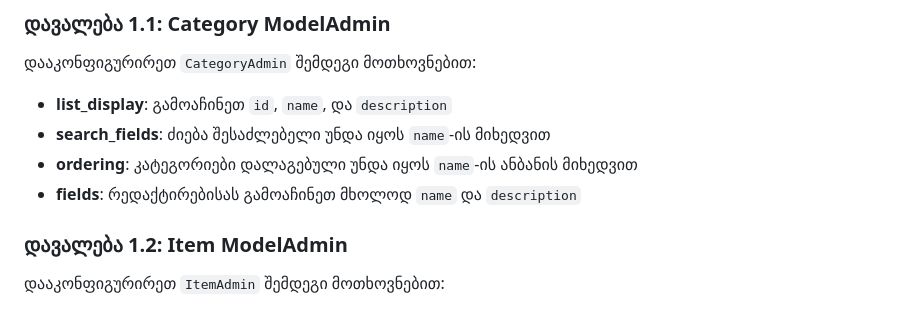
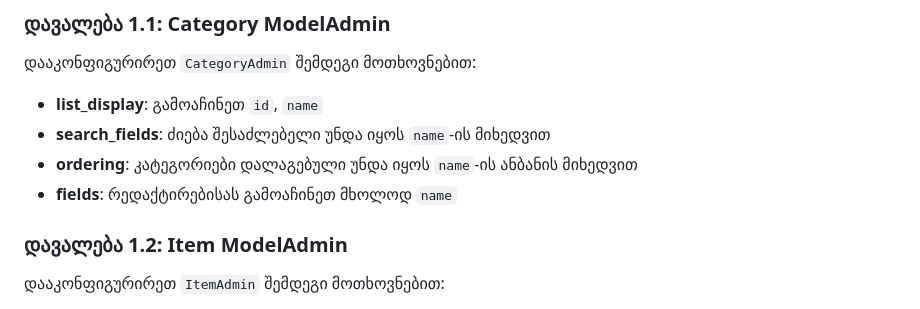
Before and after one commit to Dati-lom/django_lesson_relation, a Markdown page: EXERCISE.md, the part around the change. Rendered like a GitHub page.

```diff
--- a/EXERCISE.md
+++ b/EXERCISE.md
@@ -4,10 +4,10 @@
 
 დააკონფიგურირეთ `CategoryAdmin` შემდეგი მოთხოვნებით:
 
-- **list_display**: გამოაჩინეთ `id`, `name`, და `description`
+- **list_display**: გამოაჩინეთ `id`, `name`
 - **search_fields**: ძიება შესაძლებელი უნდა იყოს `name`-ის მიხედვით
 - **ordering**: კატეგორიები დალაგებული უნდა იყოს `name`-ის ანბანის მიხედვით
-- **fields**: რედაქტირებისას გამოაჩინეთ მხოლოდ `name` და `description`
+- **fields**: რედაქტირებისას გამოაჩინეთ მხოლოდ `name`
 
 ### დავალება 1.2: Item ModelAdmin
 
```
